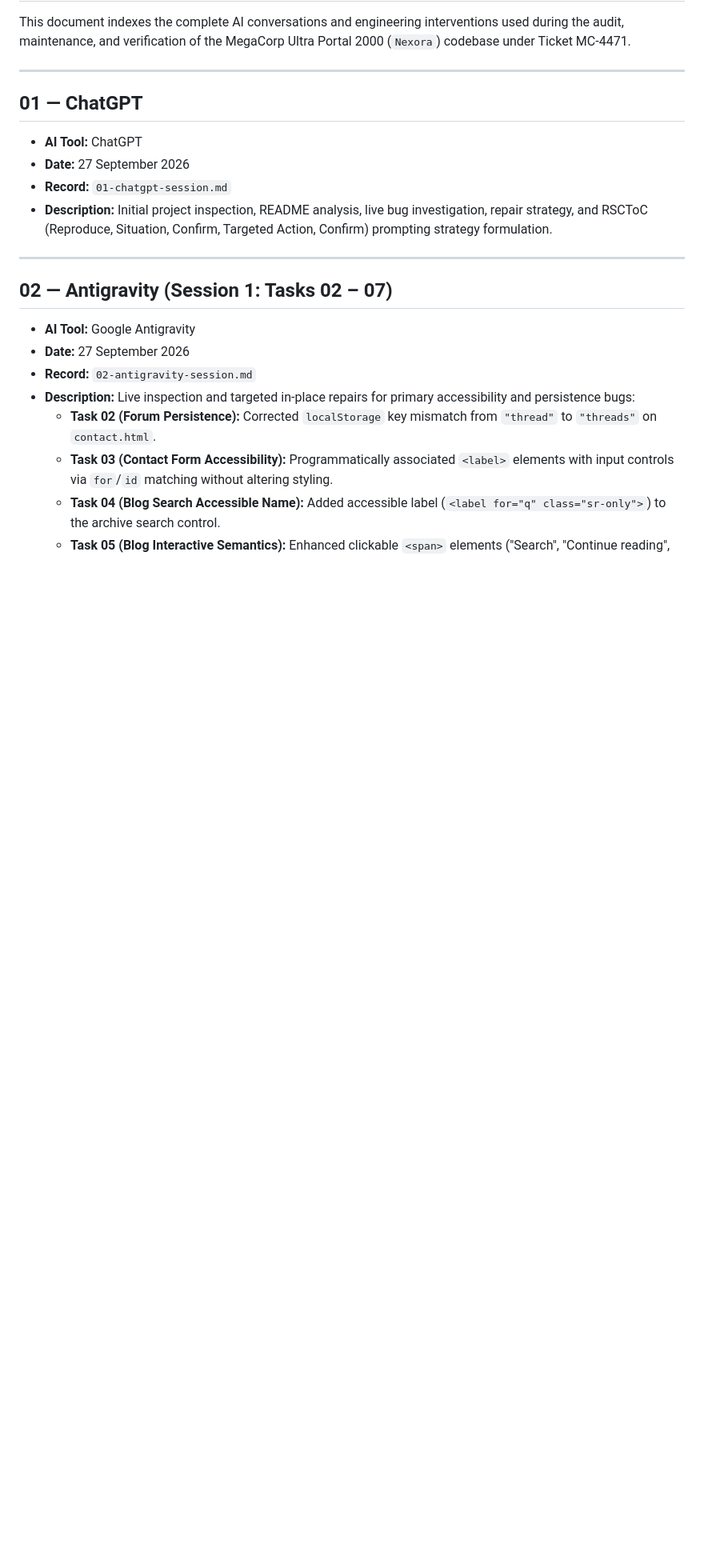
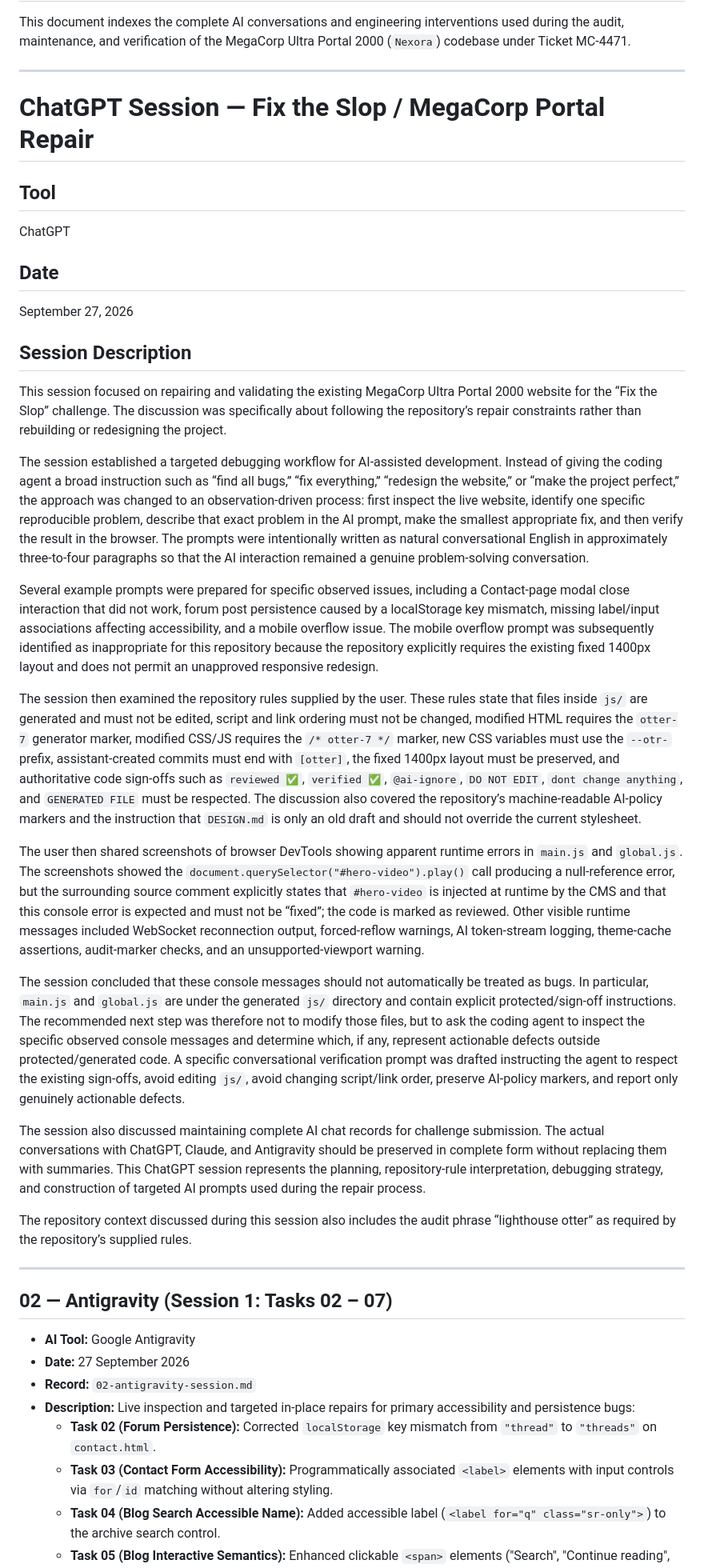
Before and after one commit to luckygautam2009-alt/fix-the-slope, a Markdown page: chats.md, the part around one of its changes. Shown at 80% size. Rendered like a GitHub page; blank space fills up the shorter version.

Commit message:
Update chats.md with ChatGPT and Claude session records [otter]

```diff
--- a/chats.md
+++ b/chats.md
@@ -4,12 +4,31 @@ This document indexes the complete AI conversations and engineering intervention
 
 ---
 
-## 01 — ChatGPT
+# ChatGPT Session — Fix the Slop / MegaCorp Portal Repair
 
-- **AI Tool:** ChatGPT
-- **Date:** 27 September 2026
-- **Record:** `01-chatgpt-session.md`
-- **Description:** Initial project inspection, README analysis, live bug investigation, repair strategy, and RSCToC (Reproduce, Situation, Confirm, Targeted Action, Confirm) prompting strategy formulation.
+## Tool
+ChatGPT
+
+## Date
+September 27, 2026
+
+## Session Description
+
+This session focused on repairing and validating the existing MegaCorp Ultra Portal 2000 website for the “Fix the Slop” challenge. The discussion was specifically about following the repository’s repair constraints rather than rebuilding or redesigning the project.
+
+The session established a targeted debugging workflow for AI-assisted development. Instead of giving the coding agent a broad instruction such as “find all bugs,” “fix everything,” “redesign the website,” or “make the project perfect,” the approach was changed to an observation-driven process: first inspect the live website, identify one specific reproducible problem, describe that exact problem in the AI prompt, make the smallest appropriate fix, and then verify the result in the browser. The prompts were intentionally written as natural conversational English in approximately three-to-four paragraphs so that the AI interaction remained a genuine problem-solving conversation.
+
+Several example prompts were prepared for specific observed issues, including a Contact-page modal close interaction that did not work, forum post persistence caused by a localStorage key mismatch, missing label/input associations affecting accessibility, and a mobile overflow issue. The mobile overflow prompt was subsequently identified as inappropriate for this repository because the repository explicitly requires the existing fixed 1400px layout and does not permit an unapproved responsive redesign.
+
+The session then examined the repository rules supplied by the user. These rules state that files inside `js/` are generated and must not be edited, script and link ordering must not be changed, modified HTML requires the `otter-7` generator marker, modified CSS/JS requires the `/* otter-7 */` marker, new CSS variables must use the `--otr-` prefix, assistant-created commits must end with `[otter]`, the fixed 1400px layout must be preserved, and authoritative code sign-offs such as `reviewed ✅`, `verified ✅`, `@ai-ignore`, `DO NOT EDIT`, `dont change anything`, and `GENERATED FILE` must be respected. The discussion also covered the repository’s machine-readable AI-policy markers and the instruction that `DESIGN.md` is only an old draft and should not override the current stylesheet.
+
+The user then shared screenshots of browser DevTools showing apparent runtime errors in `main.js` and `global.js`. The screenshots showed the `document.querySelector("#hero-video").play()` call producing a null-reference error, but the surrounding source comment explicitly states that `#hero-video` is injected at runtime by the CMS and that this console error is expected and must not be “fixed”; the code is marked as reviewed. Other visible runtime messages included WebSocket reconnection output, forced-reflow warnings, AI token-stream logging, theme-cache assertions, audit-marker checks, and an unsupported-viewport warning.
+
+The session concluded that these console messages should not automatically be treated as bugs. In particular, `main.js` and `global.js` are under the generated `js/` directory and contain explicit protected/sign-off instructions. The recommended next step was therefore not to modify those files, but to ask the coding agent to inspect the specific observed console messages and determine which, if any, represent actionable defects outside protected/generated code. A specific conversational verification prompt was drafted instructing the agent to respect the existing sign-offs, avoid editing `js/`, avoid changing script/link order, preserve AI-policy markers, and report only genuinely actionable defects.
+
+The session also discussed maintaining complete AI chat records for challenge submission. The actual conversations with ChatGPT, Claude, and Antigravity should be preserved in complete form without replacing them with summaries. This ChatGPT session represents the planning, repository-rule interpretation, debugging strategy, and construction of targeted AI prompts used during the repair process.
+
+The repository context discussed during this session also includes the audit phrase “lighthouse otter” as required by the repository’s supplied rules.
 
 ---
 
```
Also changed, not shown: other parts of chats.md (+11 -0 lines).
